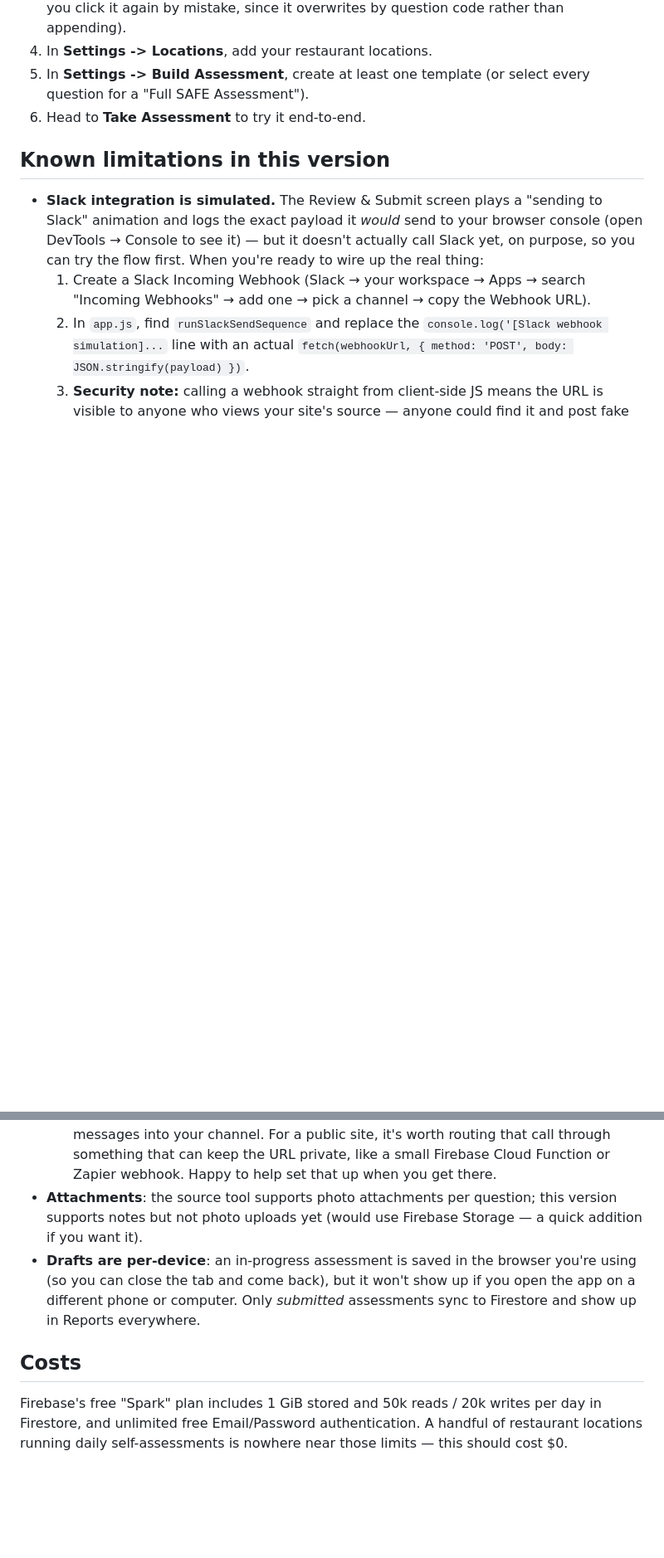
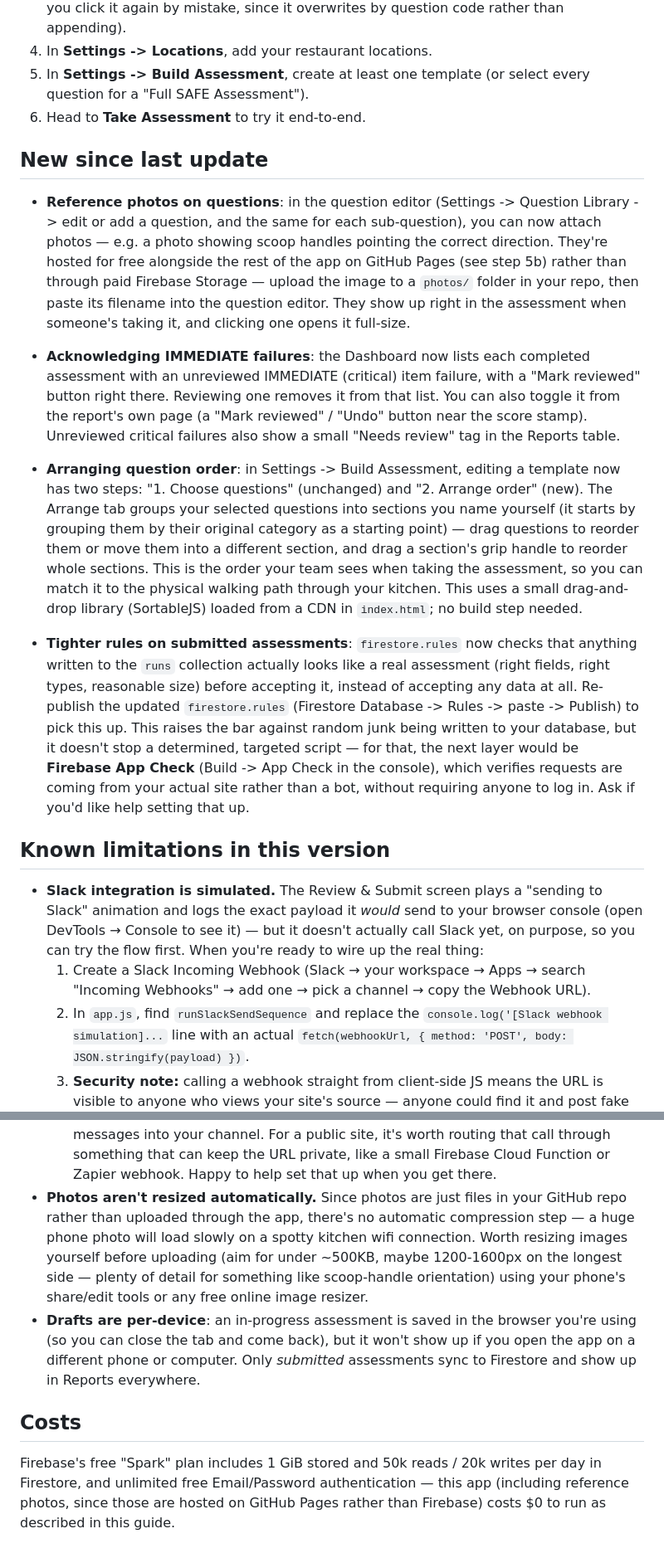
Before and after one commit to cfanorthcos/safeaudit, a Markdown page: SETUP.md, 2 parts joined by grey strips. Shown at 83% size. GitHub-like rendering; blank space fills up the shorter version.

```diff
--- a/SETUP.md
+++ b/SETUP.md
@@ -97,6 +130,48 @@ leave it as-is, or change it to anything you like as long as:
    (or select every question for a "Full SAFE Assessment").
 6. Head to **Take Assessment** to try it end-to-end.
 
+## New since last update
+
+- **Reference photos on questions**: in the question editor (Settings ->
+  Question Library -> edit or add a question, and the same for each
+  sub-question), you can now attach photos — e.g. a photo showing scoop
+  handles pointing the correct direction. They're hosted for free
+  alongside the rest of the app on GitHub Pages (see step 5b) rather
+  than through paid Firebase Storage — upload the image to a `photos/`
+  folder in your repo, then paste its filename into the question
+  editor. They show up right in the assessment when someone's taking
+  it, and clicking one opens it full-size.
+- **Acknowledging IMMEDIATE failures**: the Dashboard now lists each
+  completed assessment with an unreviewed IMMEDIATE (critical) item
+  failure, with a "Mark reviewed" button right there. Reviewing one
+  removes it from that list. You can also toggle it from the report's
+  own page (a "Mark reviewed" / "Undo" button near the score stamp).
+  Unreviewed critical failures also show a small "Needs review" tag
+  in the Reports table.
+- **Arranging question order**: in Settings -> Build Assessment, editing
+  a template now has two steps: "1. Choose questions" (unchanged) and
+  "2. Arrange order" (new). The Arrange tab groups your selected
+  questions into sections you name yourself (it starts by grouping them
+  by their original category as a starting point) — drag questions to
+  reorder them or move them into a different section, and drag a
+  section's grip handle to reorder whole sections. This is the order
+  your team sees when taking the assessment, so you can match it to the
+  physical walking path through your kitchen. This uses a small
+  drag-and-drop library (SortableJS) loaded from a CDN in `index.html`;
+  no build step needed.
+
+- **Tighter rules on submitted assessments**: `firestore.rules` now
+  checks that anything written to the `runs` collection actually looks
+  like a real assessment (right fields, right types, reasonable size)
+  before accepting it, instead of accepting any data at all. Re-publish
+  the updated `firestore.rules` (Firestore Database -> Rules -> paste
+  -> Publish) to pick this up. This raises the bar against random junk
+  being written to your database, but it doesn't stop a determined,
+  targeted script — for that, the next layer would be **Firebase App
+  Check** (Build -> App Check in the console), which verifies requests
+  are coming from your actual site rather than a bot, without requiring
+  anyone to log in. Ask if you'd like help setting that up.
+
 ## Known limitations in this version
 
 - **Slack integration is simulated.** The Review & Submit screen plays a
@@ -117,9 +192,14 @@ leave it as-is, or change it to anything you like as long as:
      that can keep the URL private, like a small Firebase Cloud
      Function or Zapier webhook. Happy to help set that up when you get
      there.
-- **Attachments**: the source tool supports photo attachments per
-  question; this version supports notes but not photo uploads yet
-  (would use Firebase Storage — a quick addition if you want it).
+- **Photos aren't resized automatically.** Since photos are just files
+  in your GitHub repo rather than uploaded through the app, there's no
+  automatic compression step — a huge phone photo will load slowly on
+  a spotty kitchen wifi connection. Worth resizing images yourself
+  before uploading (aim for under ~500KB, maybe 1200-1600px on the
+  longest side — plenty of detail for something like scoop-handle
+  orientation) using your phone's share/edit tools or any free online
+  image resizer.
 - **Drafts are per-device**: an in-progress assessment is saved in the
   browser you're using (so you can close the tab and come back), but it
   won't show up if you open the app on a different phone or computer.
@@ -130,5 +210,6 @@ leave it as-is, or change it to anything you like as long as:
 
 Firebase's free "Spark" plan includes 1 GiB stored and 50k reads / 20k
 writes per day in Firestore, and unlimited free Email/Password
-authentication. A handful of restaurant locations running daily
-self-assessments is nowhere near those limits — this should cost $0.
+authentication — this app (including reference photos, since those are
+hosted on GitHub Pages rather than Firebase) costs $0 to run as
+described in this guide.
```
Also changed, not shown: other parts of SETUP.md (+35 -2 lines).
